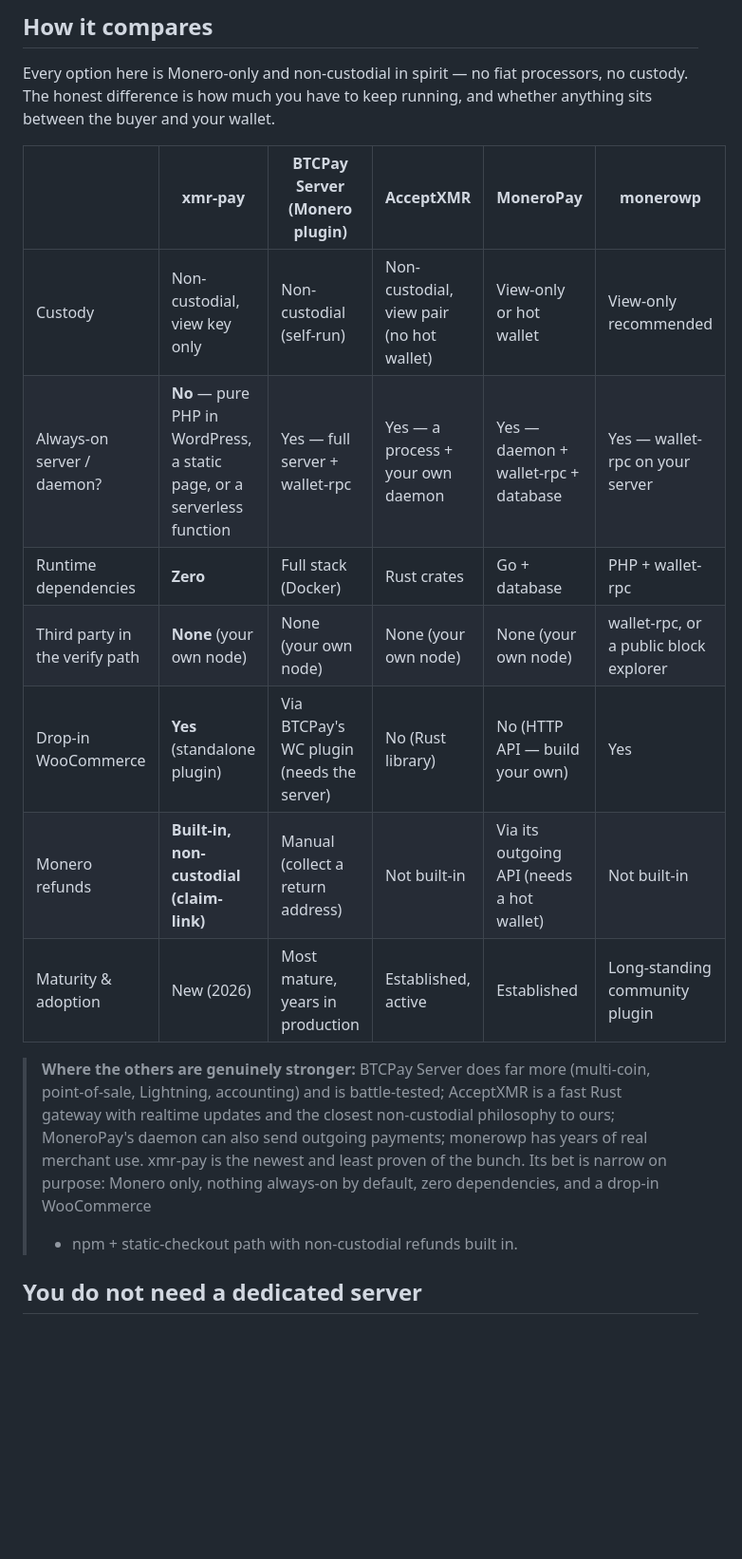
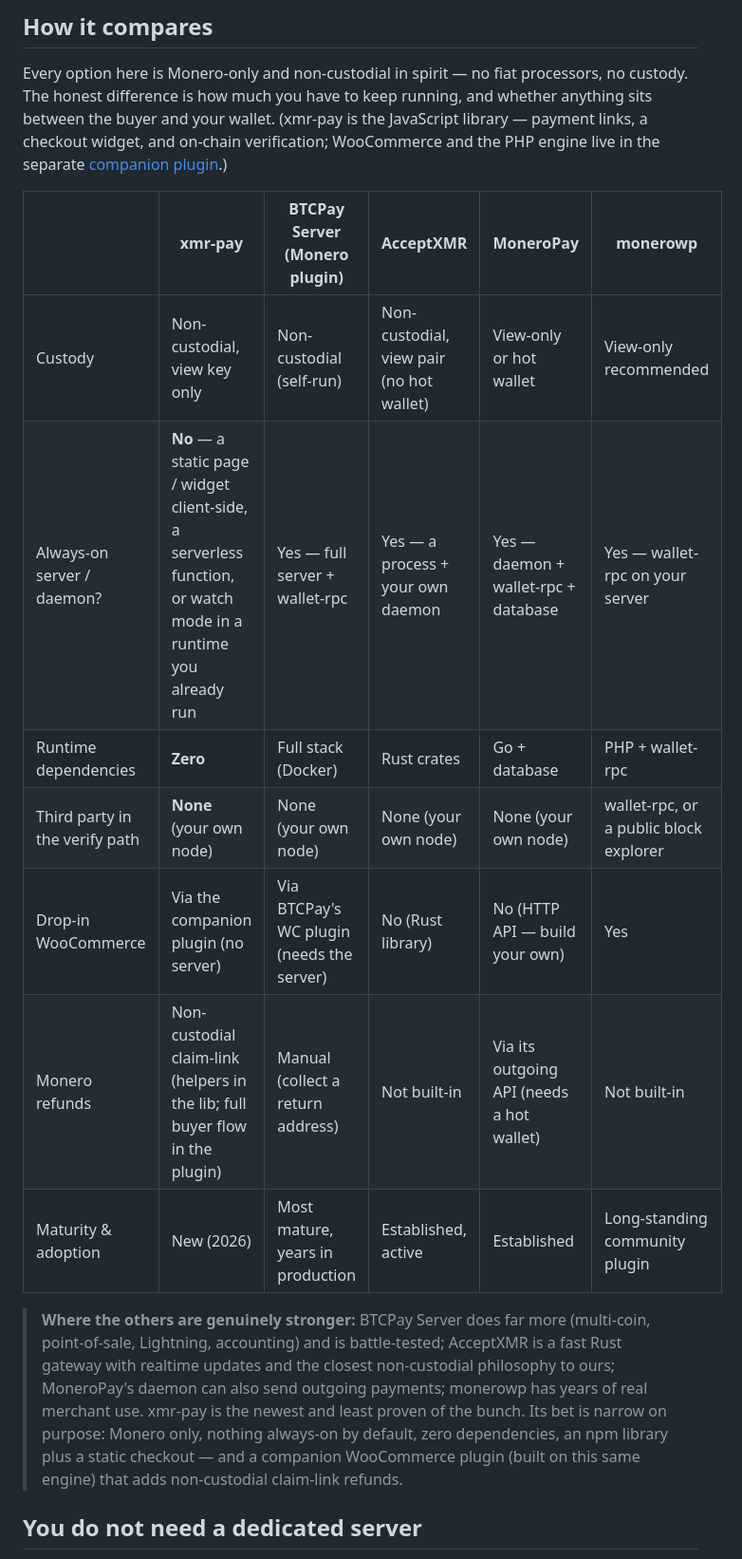
Before and after one commit to SlowBearDigger/xmr-pay, a Markdown page: README.md, the part around the change. Shown at 95% size. Drawn GitHub-style; blank space fills up the shorter version.

Commit message:
docs: fix lib comparison table — lib is JS, not PHP
The 'always-on?' cell wrongly listed 'pure PHP in WordPress' as a library mode;
that is the separate WooCommerce plugin, not the JS library. Reword the lib's
no-server modes (client-side / serverless / watch) and attribute WooCommerce +
refund flow to the companion plugin.

```diff
--- a/README.md
+++ b/README.md
@@ -39,16 +39,18 @@ other.
 
 Every option here is Monero-only and non-custodial in spirit — no fiat processors, no
 custody. The honest difference is how much you have to keep running, and whether anything
-sits between the buyer and your wallet.
+sits between the buyer and your wallet. (xmr-pay is the JavaScript library — payment links,
+a checkout widget, and on-chain verification; WooCommerce and the PHP engine live in the
+separate [companion plugin](https://github.com/SlowBearDigger/xmr-pay-woocommerce).)
 
 | | **xmr-pay** | BTCPay Server (Monero plugin) | AcceptXMR | MoneroPay | monerowp |
 |---|---|---|---|---|---|
 | Custody | Non-custodial, view key only | Non-custodial (self-run) | Non-custodial, view pair (no hot wallet) | View-only or hot wallet | View-only recommended |
-| Always-on server / daemon? | **No** — pure PHP in WordPress, a static page, or a serverless function | Yes — full server + wallet-rpc | Yes — a process + your own daemon | Yes — daemon + wallet-rpc + database | Yes — wallet-rpc on your server |
+| Always-on server / daemon? | **No** — a static page / widget client-side, a serverless function, or watch mode in a runtime you already run | Yes — full server + wallet-rpc | Yes — a process + your own daemon | Yes — daemon + wallet-rpc + database | Yes — wallet-rpc on your server |
 | Runtime dependencies | **Zero** | Full stack (Docker) | Rust crates | Go + database | PHP + wallet-rpc |
 | Third party in the verify path | **None** (your own node) | None (your own node) | None (your own node) | None (your own node) | wallet-rpc, or a public block explorer |
-| Drop-in WooCommerce | **Yes** (standalone plugin) | Via BTCPay's WC plugin (needs the server) | No (Rust library) | No (HTTP API — build your own) | Yes |
-| Monero refunds | **Built-in, non-custodial (claim-link)** | Manual (collect a return address) | Not built-in | Via its outgoing API (needs a hot wallet) | Not built-in |
+| Drop-in WooCommerce | Via the companion plugin (no server) | Via BTCPay's WC plugin (needs the server) | No (Rust library) | No (HTTP API — build your own) | Yes |
+| Monero refunds | Non-custodial claim-link (helpers in the lib; full buyer flow in the plugin) | Manual (collect a return address) | Not built-in | Via its outgoing API (needs a hot wallet) | Not built-in |
 | Maturity & adoption | New (2026) | Most mature, years in production | Established, active | Established | Long-standing community plugin |
 
 > **Where the others are genuinely stronger:** BTCPay Server does far more (multi-coin,
@@ -56,8 +58,9 @@ sits between the buyer and your wallet.
 > gateway with realtime updates and the closest non-custodial philosophy to ours;
 > MoneroPay's daemon can also send outgoing payments; monerowp has years of real merchant
 > use. xmr-pay is the newest and least proven of the bunch. Its bet is narrow on purpose:
-> Monero only, nothing always-on by default, zero dependencies, and a drop-in WooCommerce
-> + npm + static-checkout path with non-custodial refunds built in.
+> Monero only, nothing always-on by default, zero dependencies, an npm library plus a static
+> checkout — and a companion WooCommerce plugin (built on this same engine) that adds
+> non-custodial claim-link refunds.
 
 ## You do not need a dedicated server
 
```
